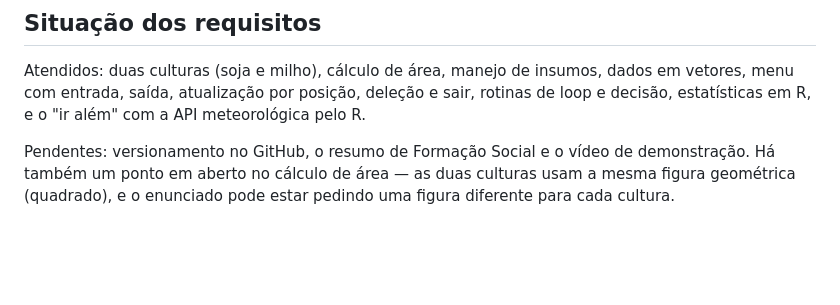
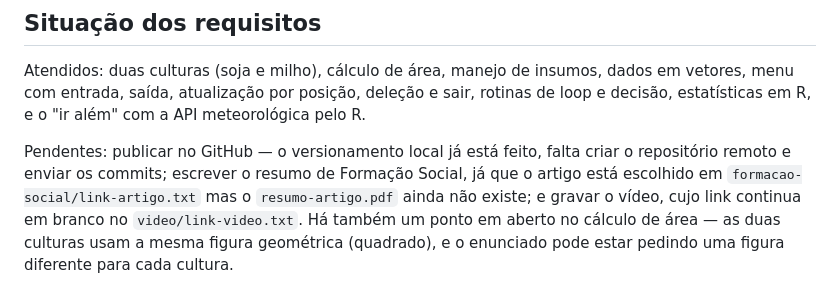
Before and after one commit to henricofernandes/FarmTech-Solutions, a Markdown page: README.md, the part around one of its changes. GitHub-like rendering; blank space fills up the shorter version.

```diff
--- a/README.md
+++ b/README.md
@@ -75,7 +88,10 @@ Atendidos: duas culturas (soja e milho), cálculo de área, manejo de insumos, d
 vetores, menu com entrada, saída, atualização por posição, deleção e sair, rotinas de
 loop e decisão, estatísticas em R, e o "ir além" com a API meteorológica pelo R.
 
-Pendentes: versionamento no GitHub, o resumo de Formação Social e o vídeo de
-demonstração. Há também um ponto em aberto no cálculo de área — as duas culturas usam
-a mesma figura geométrica (quadrado), e o enunciado pode estar pedindo uma figura
-diferente para cada cultura.
+Pendentes: publicar no GitHub — o versionamento local já está feito, falta criar o
+repositório remoto e enviar os commits; escrever o resumo de Formação Social, já que o
+artigo está escolhido em `formacao-social/link-artigo.txt` mas o `resumo-artigo.pdf`
+ainda não existe; e gravar o vídeo, cujo link continua em branco no
+`video/link-video.txt`. Há também um ponto em aberto no cálculo de área — as duas
+culturas usam a mesma figura geométrica (quadrado), e o enunciado pode estar pedindo
+uma figura diferente para cada cultura.
```
Also changed, not shown: other parts of README.md (+26 -13 lines).
